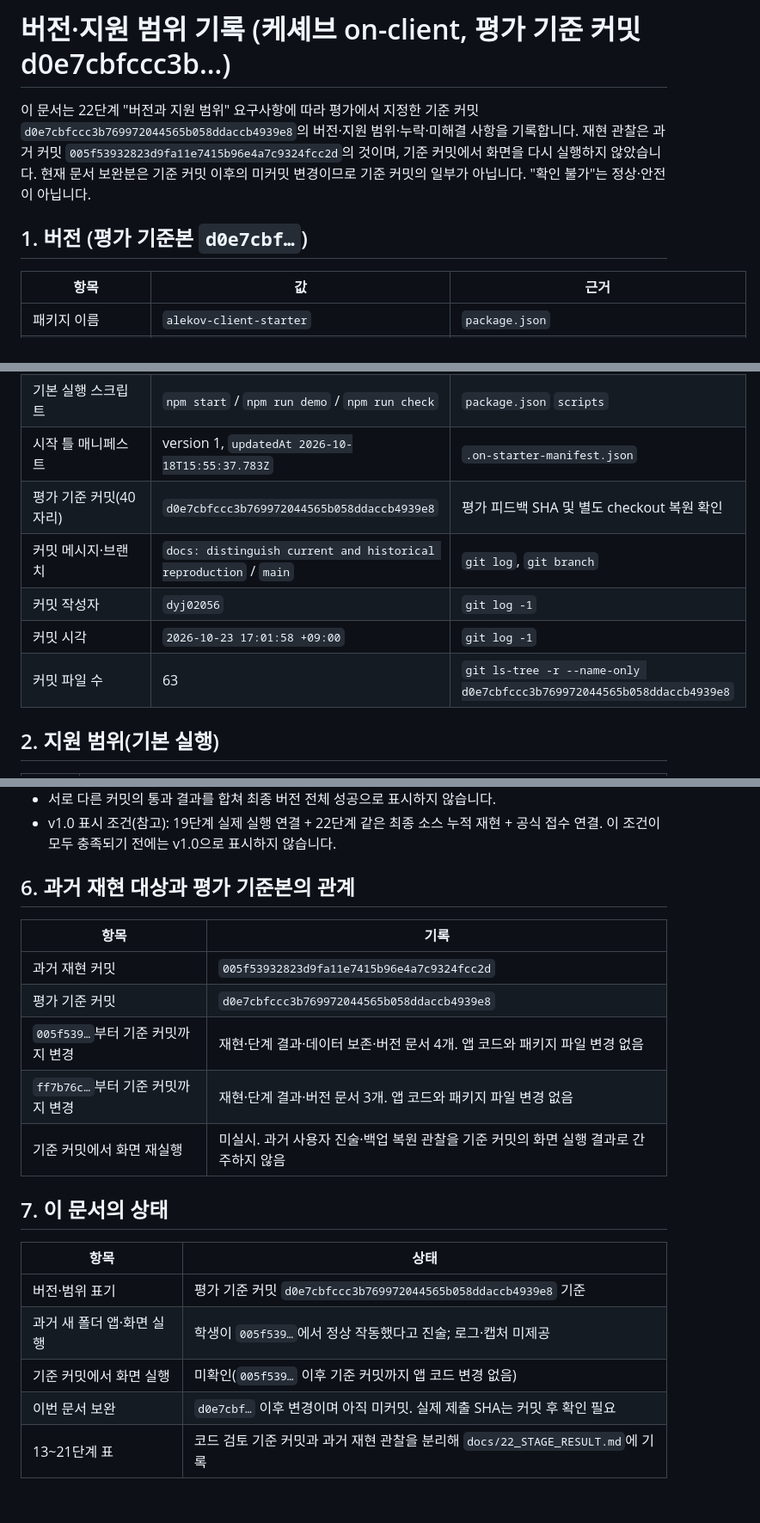
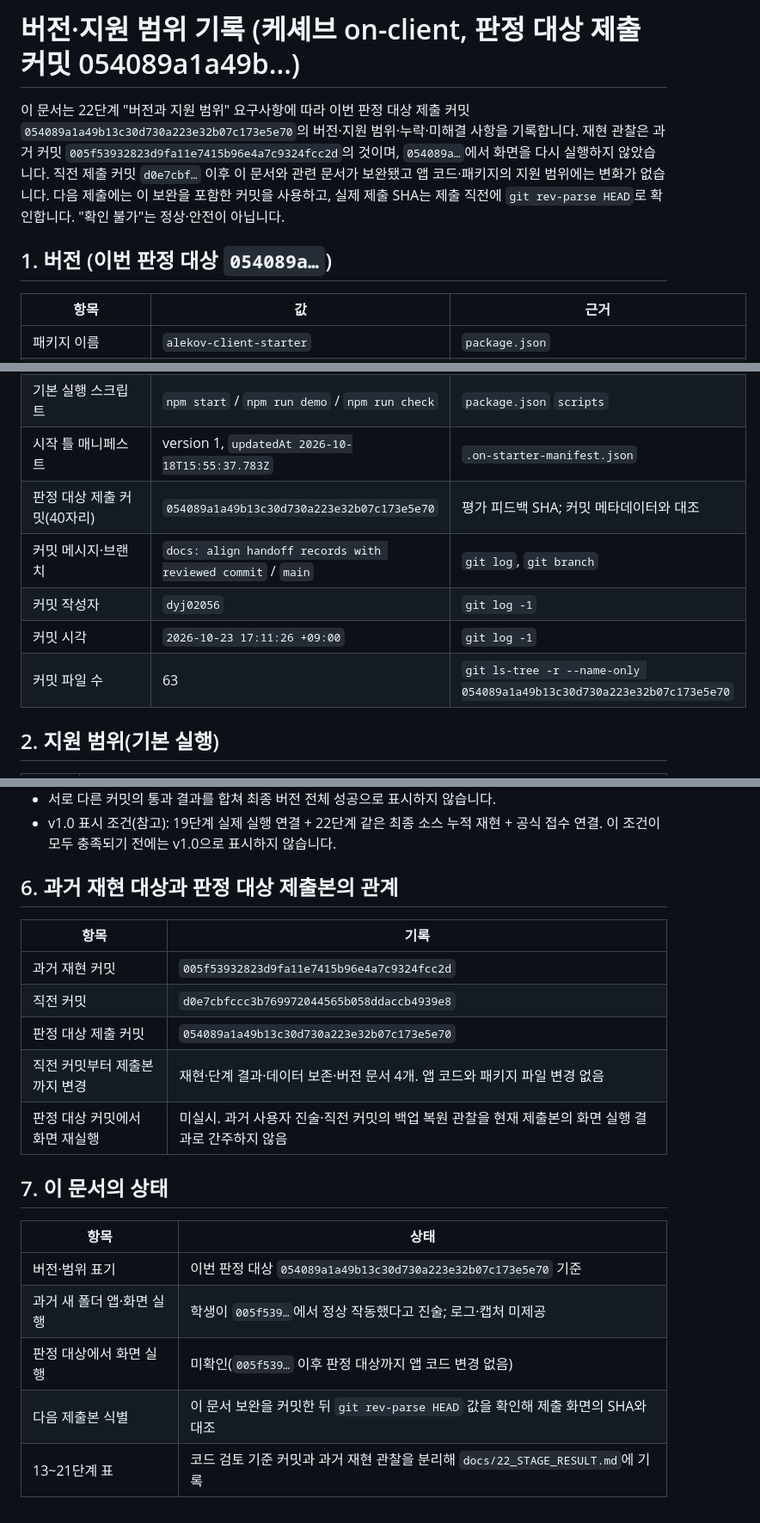
Before and after one commit to dyj02056/jsw_keshev, a Markdown page: docs/VERSION_SUPPORT.md, 3 parts joined by grey strips. Shown at 86% size. Drawn GitHub-style.

Commit message:
docs: align submission identity with review

```diff
--- a/docs/VERSION_SUPPORT.md
+++ b/docs/VERSION_SUPPORT.md
@@ -1,8 +1,8 @@
-# 버전·지원 범위 기록 (케셰브 on-client, 평가 기준 커밋 d0e7cbfccc3b…)
+# 버전·지원 범위 기록 (케셰브 on-client, 판정 대상 제출 커밋 054089a1a49b…)
 
-이 문서는 22단계 "버전과 지원 범위" 요구사항에 따라 평가에서 지정한 기준 커밋 `d0e7cbfccc3b769972044565b058ddaccb4939e8`의 버전·지원 범위·누락·미해결 사항을 기록합니다. 재현 관찰은 과거 커밋 `005f53932823d9fa11e7415b96e4a7c9324fcc2d`의 것이며, 기준 커밋에서 화면을 다시 실행하지 않았습니다. 현재 문서 보완분은 기준 커밋 이후의 미커밋 변경이므로 기준 커밋의 일부가 아닙니다. "확인 불가"는 정상·안전이 아닙니다.
+이 문서는 22단계 "버전과 지원 범위" 요구사항에 따라 이번 판정 대상 제출 커밋 `054089a1a49b13c30d730a223e32b07c173e5e70`의 버전·지원 범위·누락·미해결 사항을 기록합니다. 재현 관찰은 과거 커밋 `005f53932823d9fa11e7415b96e4a7c9324fcc2d`의 것이며, `054089a…`에서 화면을 다시 실행하지 않았습니다. 직전 제출 커밋 `d0e7cbf…` 이후 이 문서와 관련 문서가 보완됐고 앱 코드·패키지의 지원 범위에는 변화가 없습니다. 다음 제출에는 이 보완을 포함한 커밋을 사용하고, 실제 제출 SHA는 제출 직전에 `git rev-parse HEAD`로 확인합니다. "확인 불가"는 정상·안전이 아닙니다.
 
-## 1. 버전 (평가 기준본 `d0e7cbf…`)
+## 1. 버전 (이번 판정 대상 `054089a…`)
 
 | 항목 | 값 | 근거 |
 |---|---|---|
@@ -13,11 +13,11 @@
 | 의존성 잠금 파일 | 포함(`package-lock.json`, lockfileVersion 3, 외부 의존성 0) | `package-lock.json` |
 | 기본 실행 스크립트 | `npm start` / `npm run demo` / `npm run check` | `package.json` `scripts` |
 | 시작 틀 매니페스트 | version 1, `updatedAt 2026-10-18T15:55:37.783Z` | `.on-starter-manifest.json` |
-| 평가 기준 커밋(40자리) | `d0e7cbfccc3b769972044565b058ddaccb4939e8` | 평가 피드백 SHA 및 별도 checkout 복원 확인 |
-| 커밋 메시지·브랜치 | `docs: distinguish current and historical reproduction` / `main` | `git log`, `git branch` |
+| 판정 대상 제출 커밋(40자리) | `054089a1a49b13c30d730a223e32b07c173e5e70` | 평가 피드백 SHA; 커밋 메타데이터와 대조 |
+| 커밋 메시지·브랜치 | `docs: align handoff records with reviewed commit` / `main` | `git log`, `git branch` |
 | 커밋 작성자 | `dyj02056` | `git log -1` |
-| 커밋 시각 | `2026-10-23 17:01:58 +09:00` | `git log -1` |
-| 커밋 파일 수 | 63 | `git ls-tree -r --name-only d0e7cbfccc3b769972044565b058ddaccb4939e8` |
+| 커밋 시각 | `2026-10-23 17:11:26 +09:00` | `git log -1` |
+| 커밋 파일 수 | 63 | `git ls-tree -r --name-only 054089a1a49b13c30d730a223e32b07c173e5e70` |
 
 ## 2. 지원 범위(기본 실행)
 
@@ -68,22 +68,22 @@
 - 서로 다른 커밋의 통과 결과를 합쳐 최종 버전 전체 성공으로 표시하지 않습니다.
 - v1.0 표시 조건(참고): 19단계 실제 실행 연결 + 22단계 같은 최종 소스 누적 재현 + 공식 접수 연결. 이 조건이 모두 충족되기 전에는 v1.0으로 표시하지 않습니다.
 
-## 6. 과거 재현 대상과 평가 기준본의 관계
+## 6. 과거 재현 대상과 판정 대상 제출본의 관계
 
 | 항목 | 기록 |
 |---|---|
 | 과거 재현 커밋 | `005f53932823d9fa11e7415b96e4a7c9324fcc2d` |
-| 평가 기준 커밋 | `d0e7cbfccc3b769972044565b058ddaccb4939e8` |
-| `005f539…`부터 기준 커밋까지 변경 | 재현·단계 결과·데이터 보존·버전 문서 4개. 앱 코드와 패키지 파일 변경 없음 |
-| `ff7b76c…`부터 기준 커밋까지 변경 | 재현·단계 결과·버전 문서 3개. 앱 코드와 패키지 파일 변경 없음 |
-| 기준 커밋에서 화면 재실행 | 미실시. 과거 사용자 진술·백업 복원 관찰을 기준 커밋의 화면 실행 결과로 간주하지 않음 |
+| 직전 커밋 | `d0e7cbfccc3b769972044565b058ddaccb4939e8` |
+| 판정 대상 제출 커밋 | `054089a1a49b13c30d730a223e32b07c173e5e70` |
+| 직전 커밋부터 제출본까지 변경 | 재현·단계 결과·데이터 보존·버전 문서 4개. 앱 코드와 패키지 파일 변경 없음 |
+| 판정 대상 커밋에서 화면 재실행 | 미실시. 과거 사용자 진술·직전 커밋의 백업 복원 관찰을 현재 제출본의 화면 실행 결과로 간주하지 않음 |
 
 ## 7. 이 문서의 상태
 
 | 항목 | 상태 |
 |---|---|
-| 버전·범위 표기 | 평가 기준 커밋 `d0e7cbfccc3b769972044565b058ddaccb4939e8` 기준 |
+| 버전·범위 표기 | 이번 판정 대상 `054089a1a49b13c30d730a223e32b07c173e5e70` 기준 |
 | 과거 새 폴더 앱·화면 실행 | 학생이 `005f539…`에서 정상 작동했다고 진술; 로그·캡처 미제공 |
-| 기준 커밋에서 화면 실행 | 미확인(`005f539…` 이후 기준 커밋까지 앱 코드 변경 없음) |
-| 이번 문서 보완 | `d0e7cbf…` 이후 변경이며 아직 미커밋. 실제 제출 SHA는 커밋 후 확인 필요 |
+| 판정 대상에서 화면 실행 | 미확인(`005f539…` 이후 판정 대상까지 앱 코드 변경 없음) |
+| 다음 제출본 식별 | 이 문서 보완을 커밋한 뒤 `git rev-parse HEAD` 값을 확인해 제출 화면의 SHA와 대조 |
 | 13~21단계 표 | 코드 검토 기준 커밋과 과거 재현 관찰을 분리해 `docs/22_STAGE_RESULT.md`에 기록 |
```
Also changed, not shown: docs/22_REPRODUCTION.md (+17 -17 lines), docs/22_STAGE_RESULT.md (+4 -4 lines).
